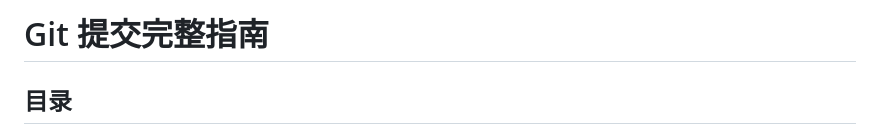
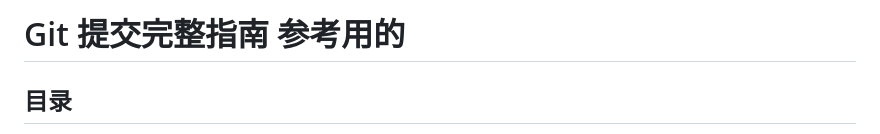
Before and after one commit to ngyygm/lincoco, a Markdown page: Git提交指南.md, the part around the change. GitHub-like rendering.

```diff
--- a/Git提交指南.md
+++ b/Git提交指南.md
@@ -1,4 +1,4 @@
-# Git 提交完整指南
+# Git 提交完整指南 参考用的
 
 ## 目录
 - [一、Git提交流程](#一git提交流程)
```
Also changed, not shown: README.md (+1 -1 lines).
